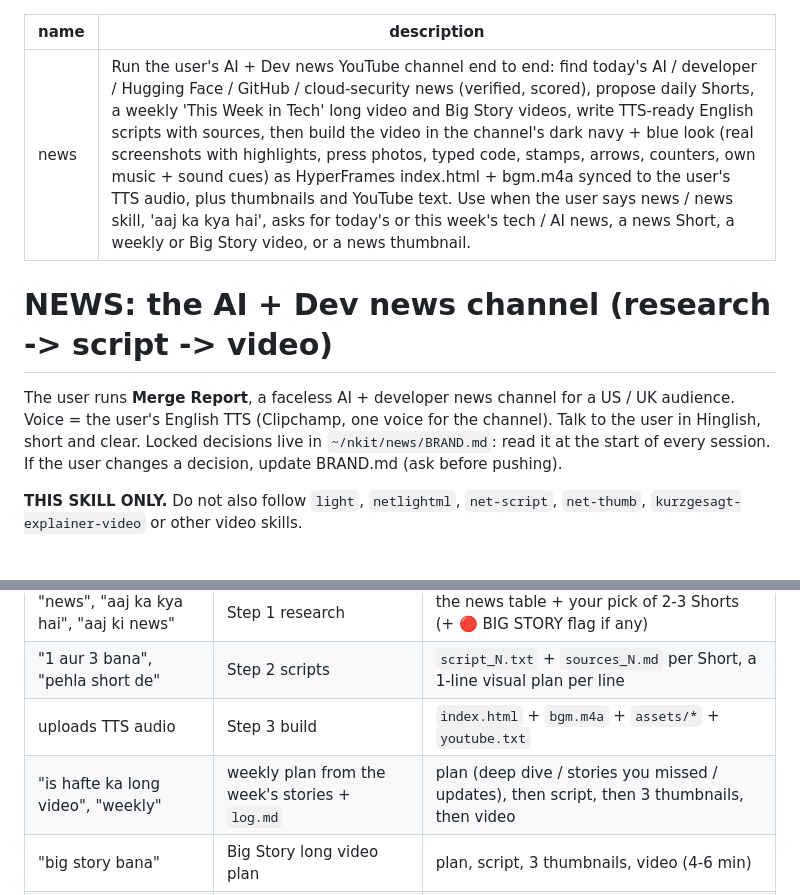
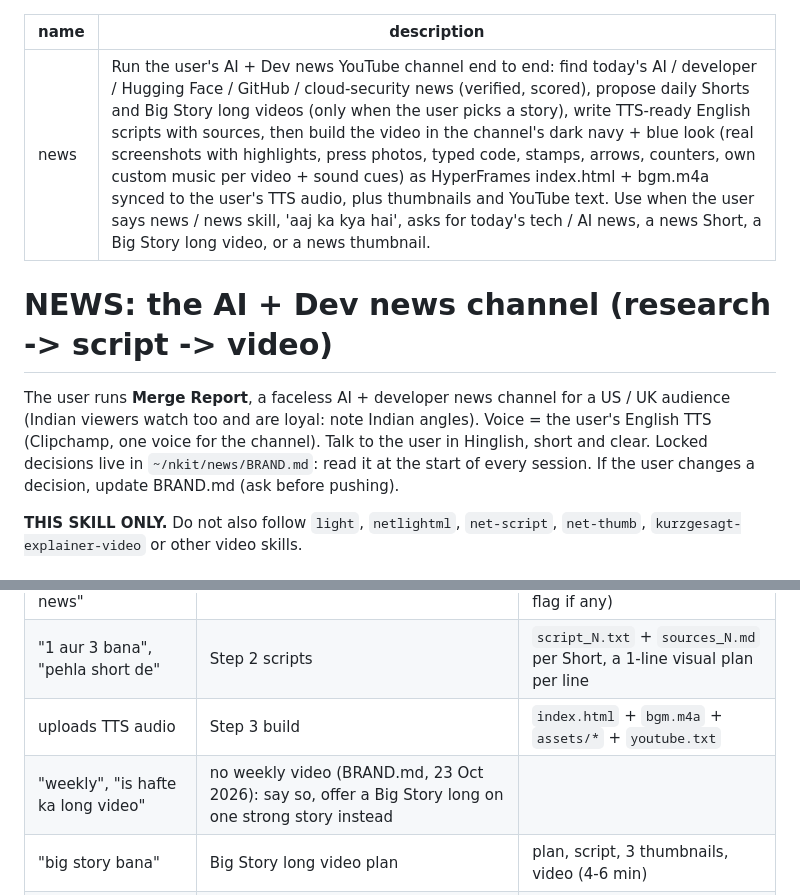
Before and after one commit to scarwill/hf-kit, a Markdown page: news/SKILL.md, 2 parts joined by grey strips. Drawn GitHub-style.

```diff
--- a/news/SKILL.md
+++ b/news/SKILL.md
@@ -1,11 +1,11 @@
 ---
 name: "news"
-description: "Run the user's AI + Dev news YouTube channel end to end: find today's AI / developer / Hugging Face / GitHub / cloud-security news (verified, scored), propose daily Shorts, a weekly 'This Week in Tech' long video and Big Story videos, write TTS-ready English scripts with sources, then build the video in the channel's dark navy + blue look (real screenshots with highlights, press photos, typed code, stamps, arrows, counters, own music + sound cues) as HyperFrames index.html + bgm.m4a synced to the user's TTS audio, plus thumbnails and YouTube text. Use when the user says news / news skill, 'aaj ka kya hai', asks for today's or this week's tech / AI news, a news Short, a weekly or Big Story video, or a news thumbnail."
+description: "Run the user's AI + Dev news YouTube channel end to end: find today's AI / developer / Hugging Face / GitHub / cloud-security news (verified, scored), propose daily Shorts and Big Story long videos (only when the user picks a story), write TTS-ready English scripts with sources, then build the video in the channel's dark navy + blue look (real screenshots with highlights, press photos, typed code, stamps, arrows, counters, own custom music per video + sound cues) as HyperFrames index.html + bgm.m4a synced to the user's TTS audio, plus thumbnails and YouTube text. Use when the user says news / news skill, 'aaj ka kya hai', asks for today's tech / AI news, a news Short, a Big Story long video, or a news thumbnail."
 ---
 
 # NEWS: the AI + Dev news channel (research -> script -> video)
 
-The user runs **Merge Report**, a faceless AI + developer news channel for a US / UK audience. Voice = the user's English TTS (Clipchamp, one voice for the channel). Talk to the user in Hinglish, short and clear.
+The user runs **Merge Report**, a faceless AI + developer news channel for a US / UK audience (Indian viewers watch too and are loyal: note Indian angles). Voice = the user's English TTS (Clipchamp, one voice for the channel). Talk to the user in Hinglish, short and clear.
 Locked decisions live in `~/nkit/news/BRAND.md`: read it at the start of every session. If the user changes a decision, update BRAND.md (ask before pushing).
 
 **THIS SKILL ONLY.** Do not also follow `light`, `netlightml`, `net-script`, `net-thumb`, `kurzgesagt-explainer-video` or other video skills.
@@ -26,7 +26,7 @@ Never start the next stage on your own, never build a video "to save time". Ask
 | "news", "aaj ka kya hai", "aaj ki news" | Step 1 research | the news table + your pick of 2-3 Shorts (+ 🔴 BIG STORY flag if any) |
 | "1 aur 3 bana", "pehla short de" | Step 2 scripts | `script_N.txt` + `sources_N.md` per Short, a 1-line visual plan per line |
 | uploads TTS audio | Step 3 build | `index.html` + `bgm.m4a` + `assets/*` + `youtube.txt` |
-| "is hafte ka long video", "weekly" | weekly plan from the week's stories + `log.md` | plan (deep dive / stories you missed / updates), then script, then 3 thumbnails, then video |
+| "weekly", "is hafte ka long video" | no weekly video (BRAND.md, 23 Oct 2026): say so, offer a Big Story long on one strong story instead | |
 | "big story bana" | Big Story long video plan | plan, script, 3 thumbnails, video (4-6 min) |
 | "thumbnail de" | `thumb.js` | 2-3 options + phone-size previews |
 | "dheema din hai" | 3 evergreen ideas | (explainer, free AI tool, week so far) |
```
Also changed, not shown: other parts of news/SKILL.md (+12 -7 lines).
